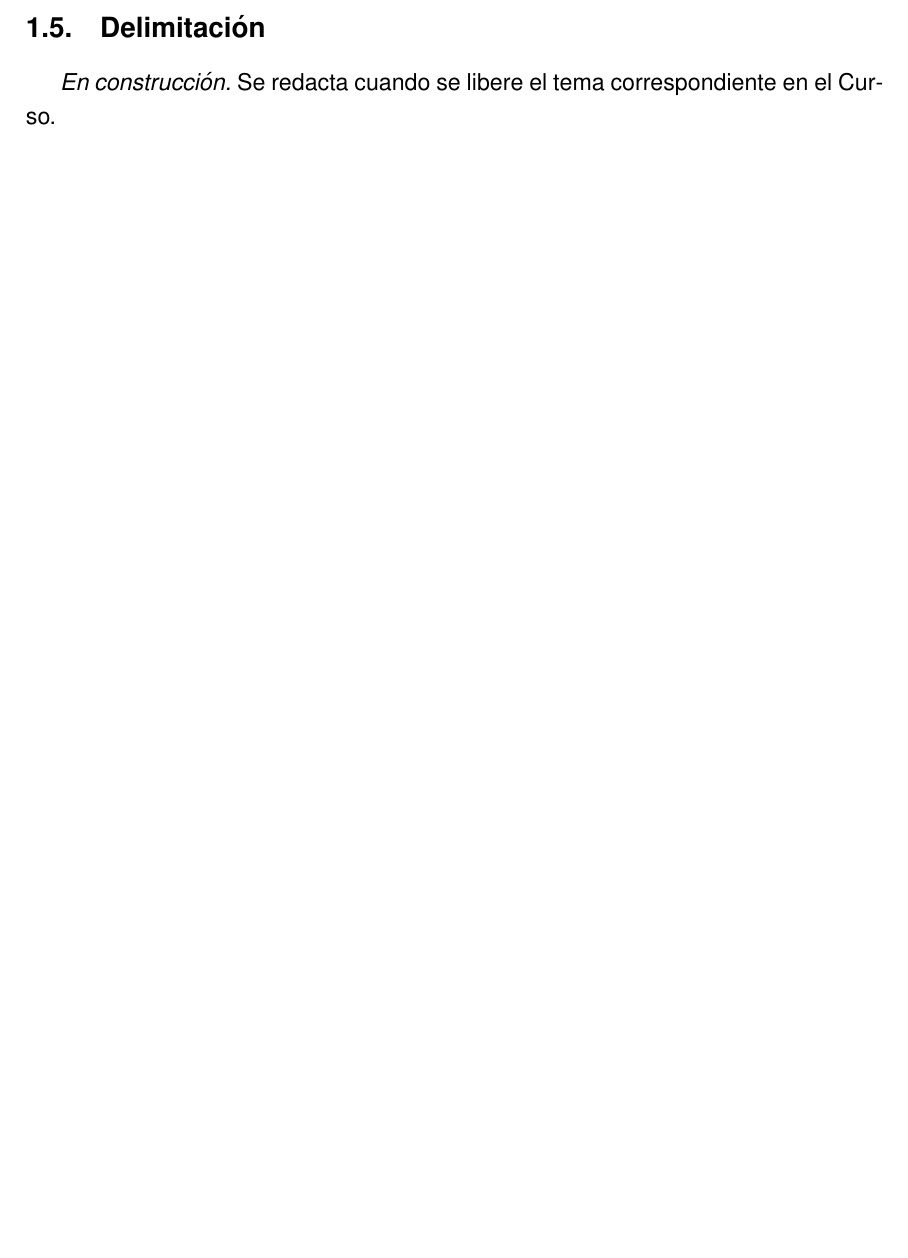
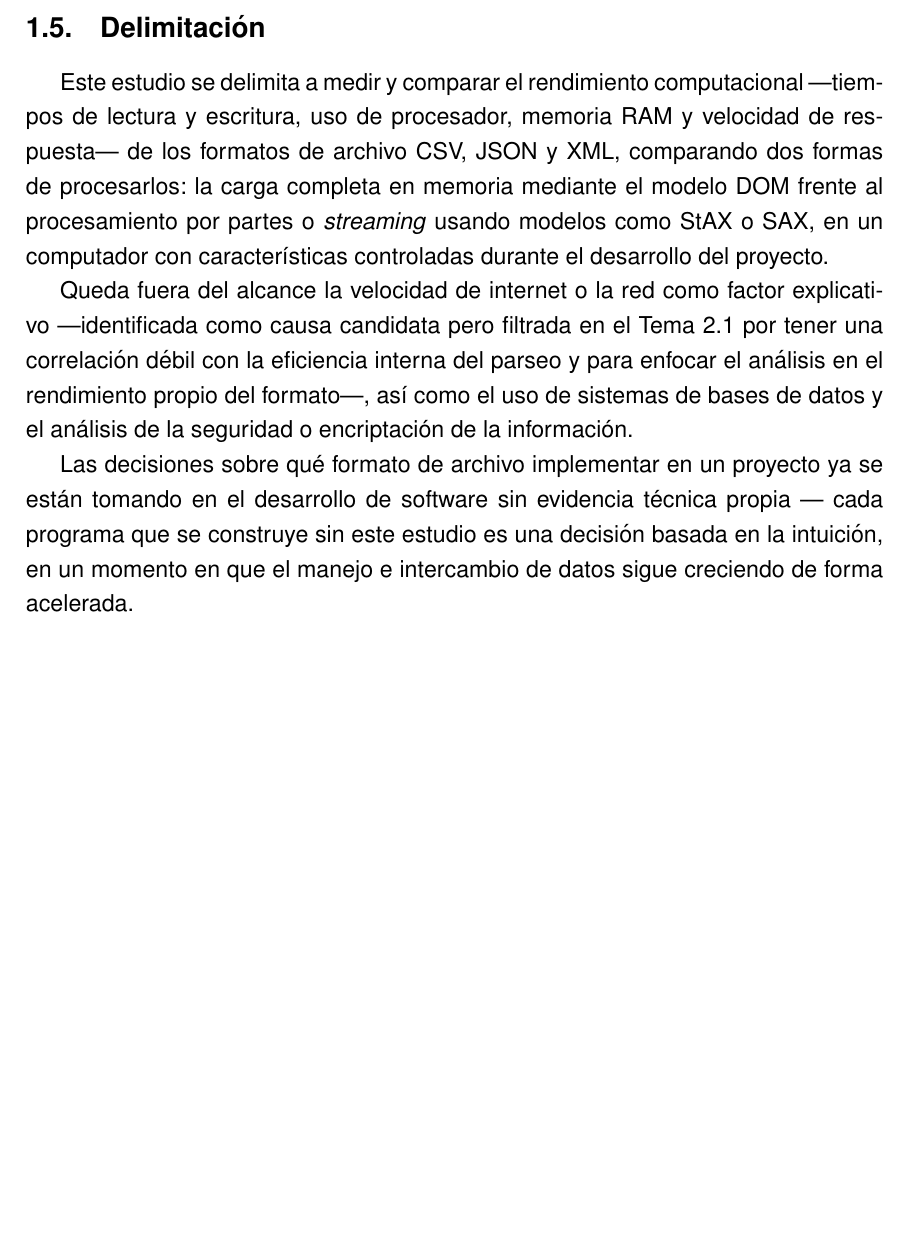
Before and after one commit to leonardo-camargo-23/MI-GRUPO-2, a LaTeX document (main.tex, which reads capitulos/01-problema.tex): part of page 7 of 10, cut so that both start at the same text, the shorter picture padded with empty space. Compiled offline with pdfLaTeX.

Commit message:
docs: actualizar delimitación 1.5 con formato UPTC

```diff
--- a/capitulos/01-problema.tex
+++ b/capitulos/01-problema.tex
@@ -32,4 +32,9 @@ Los benchmarks y modelos de rendimiento realizados temprano pueden informar la s
 \textit{En construcción.} Se redacta cuando se libere el tema correspondiente en el Curso.
 
 \subsection{Delimitación}
-\textit{En construcción.} Se redacta cuando se libere el tema correspondiente en el Curso.
+
+Este estudio se delimita a medir y comparar el rendimiento computacional —tiempos de lectura y escritura, uso de procesador, memoria RAM y velocidad de respuesta— de los formatos de archivo CSV, JSON y XML, comparando dos formas de procesarlos: la carga completa en memoria mediante el modelo DOM frente al procesamiento por partes o \textit{streaming} usando modelos como StAX o SAX, en un computador con características controladas durante el desarrollo del proyecto.
+
+Queda fuera del alcance la velocidad de internet o la red como factor explicativo —identificada como causa candidata pero filtrada en el Tema 2.1 por tener una correlación débil con la eficiencia interna del parseo y para enfocar el análisis en el rendimiento propio del formato—, así como el uso de sistemas de bases de datos y el análisis de la seguridad o encriptación de la información.
+
+Las decisiones sobre qué formato de archivo implementar en un proyecto ya se están tomando en el desarrollo de software sin evidencia técnica propia — cada programa que se construye sin este estudio es una decisión basada en la intuición, en un momento en que el manejo e intercambio de datos sigue creciendo de forma acelerada.
```
